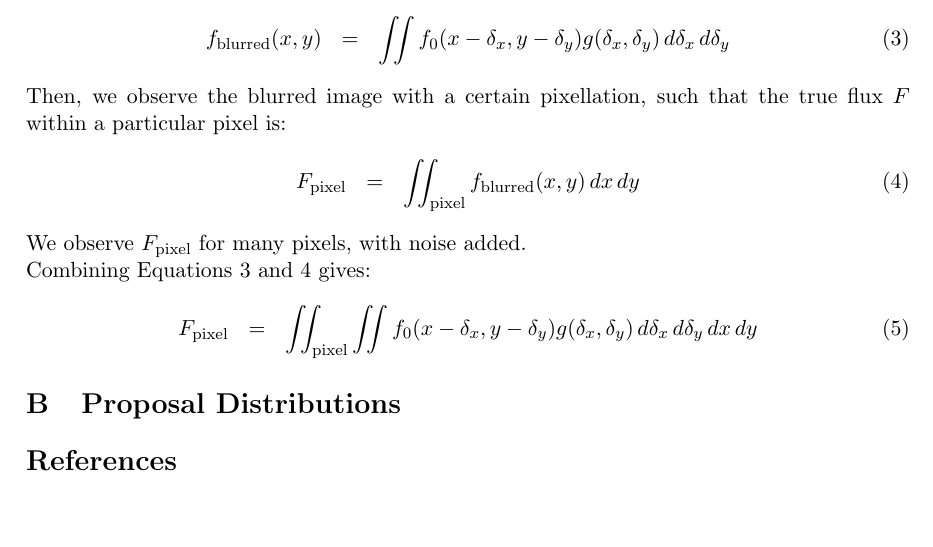
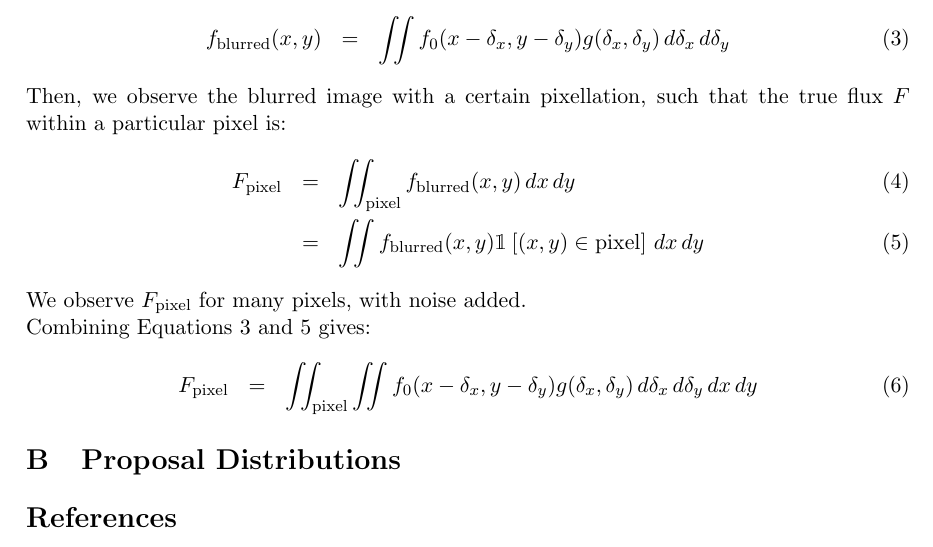
Before and after one commit to dfm/Star-Field, a LaTeX document (paper/ms.tex): part of page 2 of 2, cut so that both start at the same text, the shorter picture padded with empty space. Compiled offline with pdfLaTeX.

Commit message:
Use cool blackboard bold

```diff
--- a/paper/ms.tex
+++ b/paper/ms.tex
@@ -1,8 +1,9 @@
 \documentclass[letterpaper, 11pt]{article}
-\usepackage{authblk}
-\usepackage{graphicx}
-\usepackage{natbib}
-\usepackage{amsmath}
+\usepackage{authblk}	% For nice author-affil lists
+\usepackage{graphicx}	% For figures
+\usepackage{natbib}	% For citet and citep
+\usepackage{amsmath}	% for \iint
+\usepackage{bbm}	% for blackboard bold numbers
 \usepackage[left=3cm,top=3cm,right=3cm]{geometry}
 
 \title{More than one Author with different Affiliations}
@@ -88,8 +89,9 @@ g(\delta_x, \delta_y) \, d\delta_x \, d\delta_y \label{blur}
 Then, we observe the blurred image with a certain pixellation, such that
 the true flux $F$ within a particular pixel is:
 \begin{eqnarray}
-F_{\rm{pixel}} &=& \iint_{\rm{pixel}} f_{\rm blurred}(x, y) \,dx\,dy
-\label{pixel}
+F_{\rm{pixel}} &=& \iint_{\rm{pixel}} f_{\rm blurred}(x, y) \,dx\,dy\\
+&=& \iint f_{\rm blurred}(x, y)\mathbbm{1}\left[(x,y) \in \textnormal{pixel}
+\right] \,dx\,dy \label{pixel}
 \end{eqnarray}
 We observe $F_{\rm{pixel}}$ for many pixels, with noise added.
 
```
